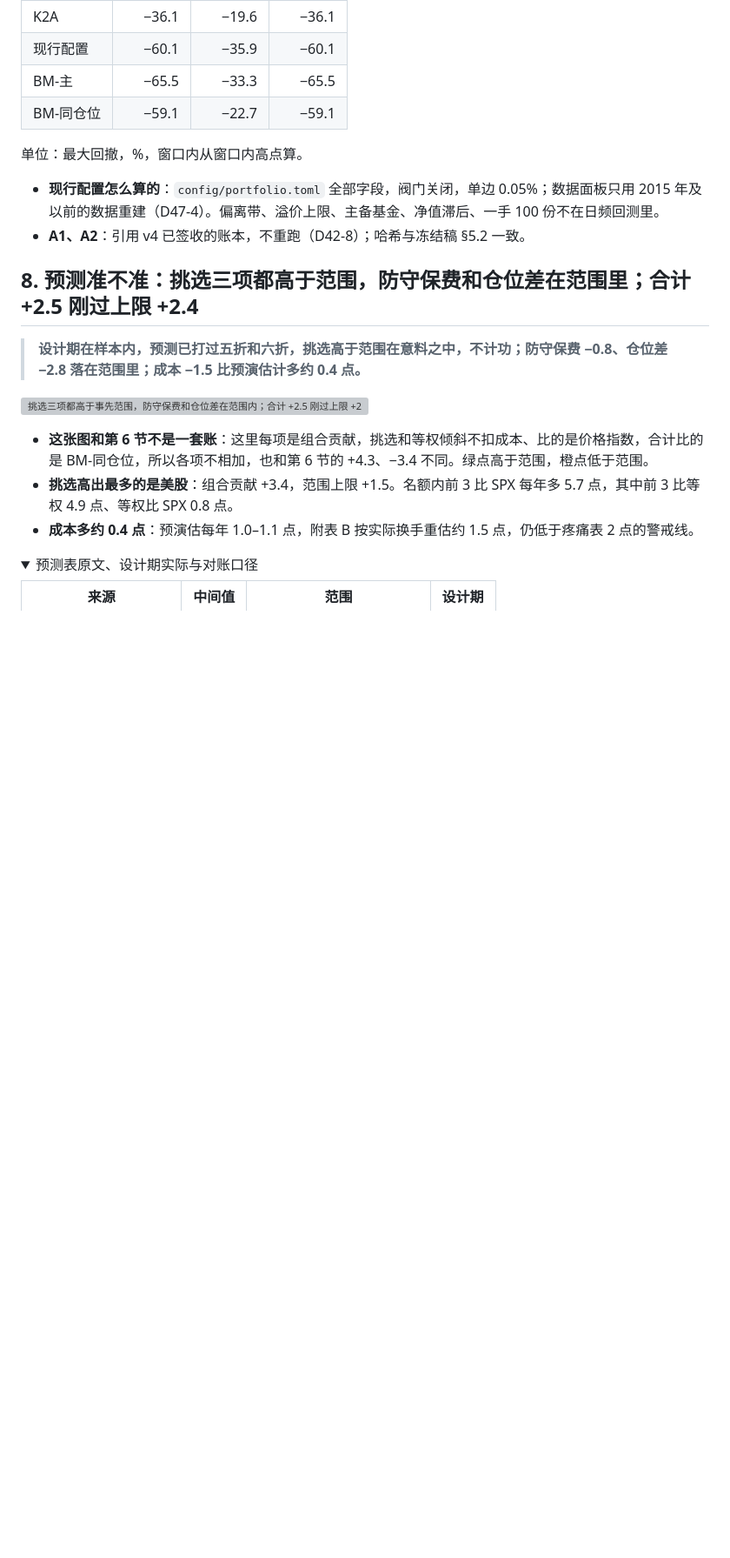
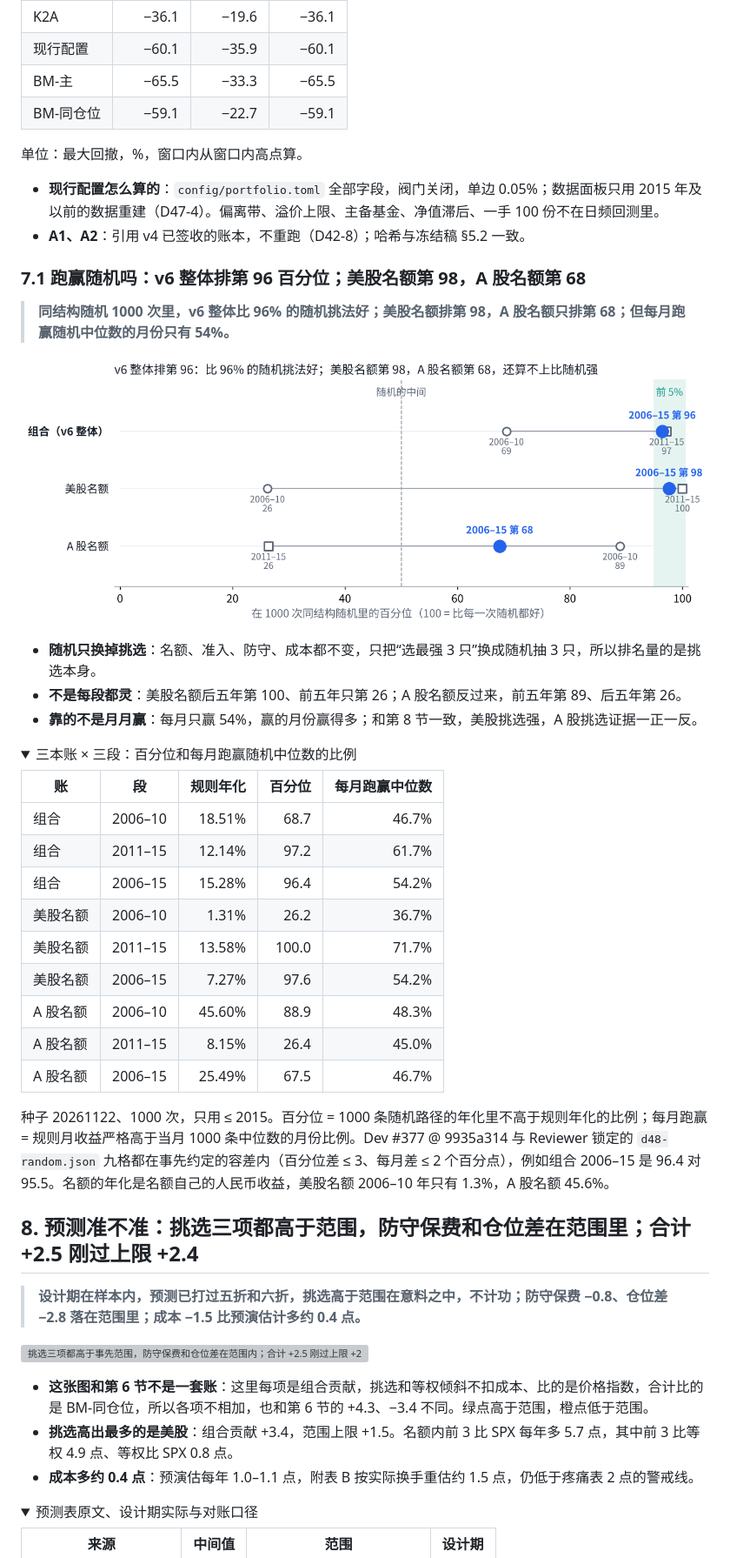
Before and after one commit to Entropy-Reduction-AI/ETF_Rotation_Quant, a Markdown page: docs/owner/v6-health-check.md, the part around one of its changes. Shown at 87% size. GitHub-like rendering; pictures changed too: docs/assets/v6-health/h7-random.png (added); folded sections open; blank space fills up the shorter version; grey boxes are pictures that could not be loaded.

```diff
--- a/docs/owner/v6-health-check.md
+++ b/docs/owner/v6-health-check.md
@@ -356,6 +355,37 @@
 
 - **现行配置怎么算的**：`config/portfolio.toml` 全部字段，阀门关闭，单边 0.05%；数据面板只用 2015 年及以前的数据重建（D47-4）。偏离带、溢价上限、主备基金、净值滞后、一手 100 份不在日频回测里。
 - **A1、A2**：引用 v4 已签收的账本，不重跑（D42-8）；哈希与冻结稿 §5.2 一致。
+
+</details>
+
+### 7.1 跑赢随机吗：v6 整体排第 96 百分位；美股名额第 98，A 股名额第 68
+
+<!-- 问：把“每月选最强 3 只”换成随机抽 3 只，v6 还比得过吗？｜短：跑赢随机｜状态：已定 -->
+
+> **同结构随机 1000 次里，v6 整体比 96% 的随机挑法好；美股名额排第 98，A 股名额只排第 68；但每月跑赢随机中位数的月份只有 54%。**
+
+![v6 整体排第 96：比 96% 的随机挑法好；美股名额第 98，A 股名额第 68，还算不上比随机强](../assets/v6-health/h7-random.png)
+
+- **随机只换掉挑选**：名额、准入、防守、成本都不变，只把“选最强 3 只”换成随机抽 3 只，所以排名量的是挑选本身。
+- **不是每段都灵**：美股名额后五年第 100、前五年只第 26；A 股名额反过来，前五年第 89、后五年第 26。
+- **靠的不是月月赢**：每月只赢 54%，赢的月份赢得多；和第 8 节一致，美股挑选强，A 股挑选证据一正一反。
+
+<details>
+<summary>三本账 × 三段：百分位和每月跑赢随机中位数的比例</summary>
+
+| 账 | 段 | 规则年化 | 百分位 | 每月跑赢中位数 |
+| --- | --- | ---: | ---: | ---: |
+| 组合 | 2006–10 | 18.51% | 68.7 | 46.7% |
+| 组合 | 2011–15 | 12.14% | 97.2 | 61.7% |
+| 组合 | 2006–15 | 15.28% | 96.4 | 54.2% |
+| 美股名额 | 2006–10 | 1.31% | 26.2 | 36.7% |
+| 美股名额 | 2011–15 | 13.58% | 100.0 | 71.7% |
+| 美股名额 | 2006–15 | 7.27% | 97.6 | 54.2% |
+| A 股名额 | 2006–10 | 45.60% | 88.9 | 48.3% |
+| A 股名额 | 2011–15 | 8.15% | 26.4 | 45.0% |
+| A 股名额 | 2006–15 | 25.49% | 67.5 | 46.7% |
+
+种子 20261122、1000 次，只用 ≤ 2015。百分位 = 1000 条随机路径的年化里不高于规则年化的比例；每月跑赢 = 规则月收益严格高于当月 1000 条中位数的月份比例。Dev #377 @ 9935a314 与 Reviewer 锁定的 `d48-random.json` 九格都在事先约定的容差内（百分位差 ≤ 3、每月差 ≤ 2 个百分点），例如组合 2006–15 是 96.4 对 95.5。名额的年化是名额自己的人民币收益，美股名额 2006–10 年只有 1.3%，A 股名额 45.6%。
 
 </details>
 
```
Also changed, not shown: other parts of docs/owner/v6-health-check.md (+3 -4 lines), 2 other files.
